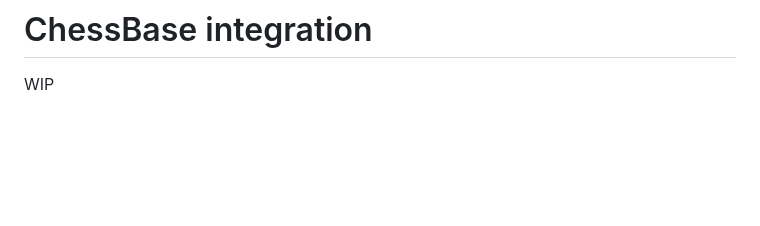
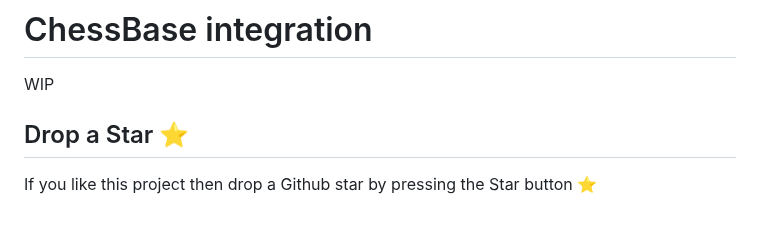
Before and after one commit to Egbert-Azure/stockfish-cluster, a Markdown page: README.md, the part around the change. Rendered like a GitHub page; blank space fills up the shorter version.

```diff
--- a/README.md
+++ b/README.md
@@ -64,3 +64,8 @@ The first step in setting up a Stockfish cluster is to install the Stockfish eng
 # ChessBase integration
 
 WIP
+
+
+## Drop a Star ⭐ ##
+
+If you like this project then drop a Github star by pressing the Star button ⭐
```
